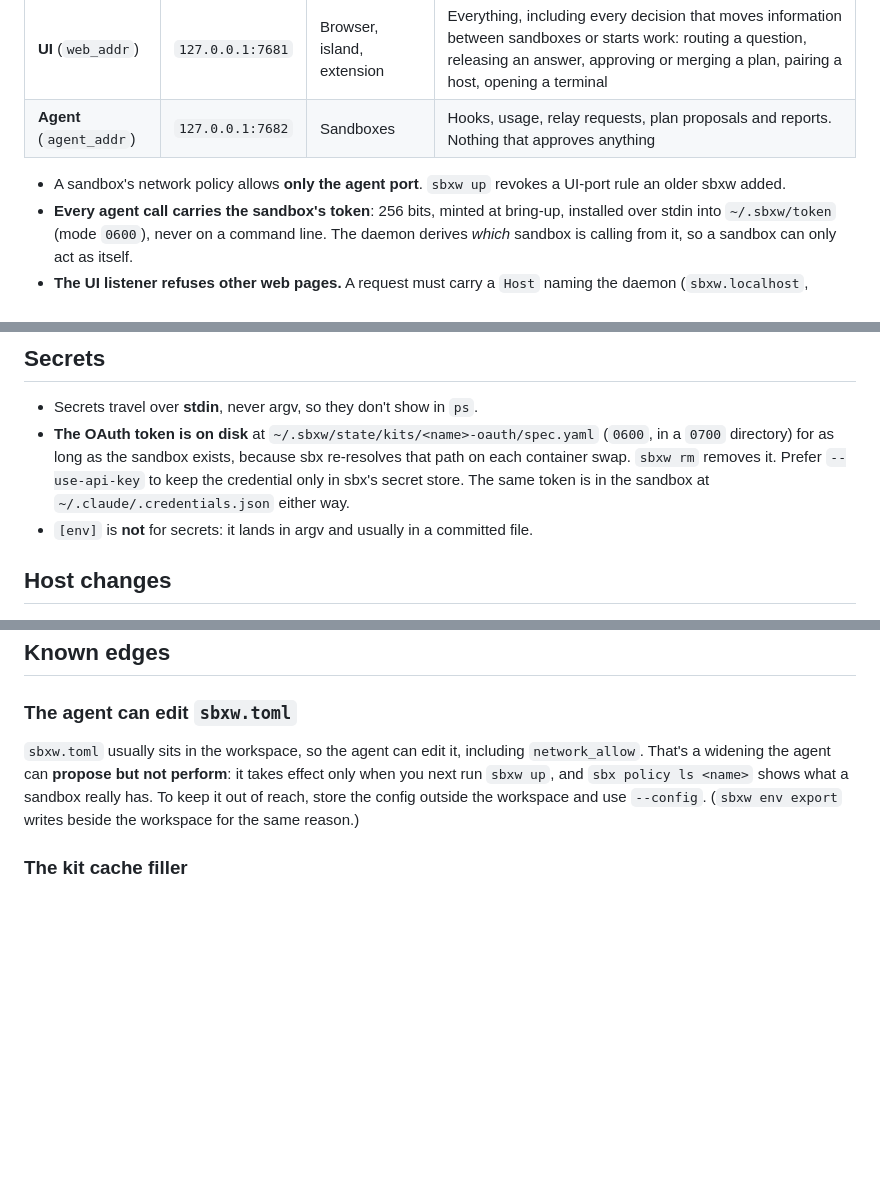
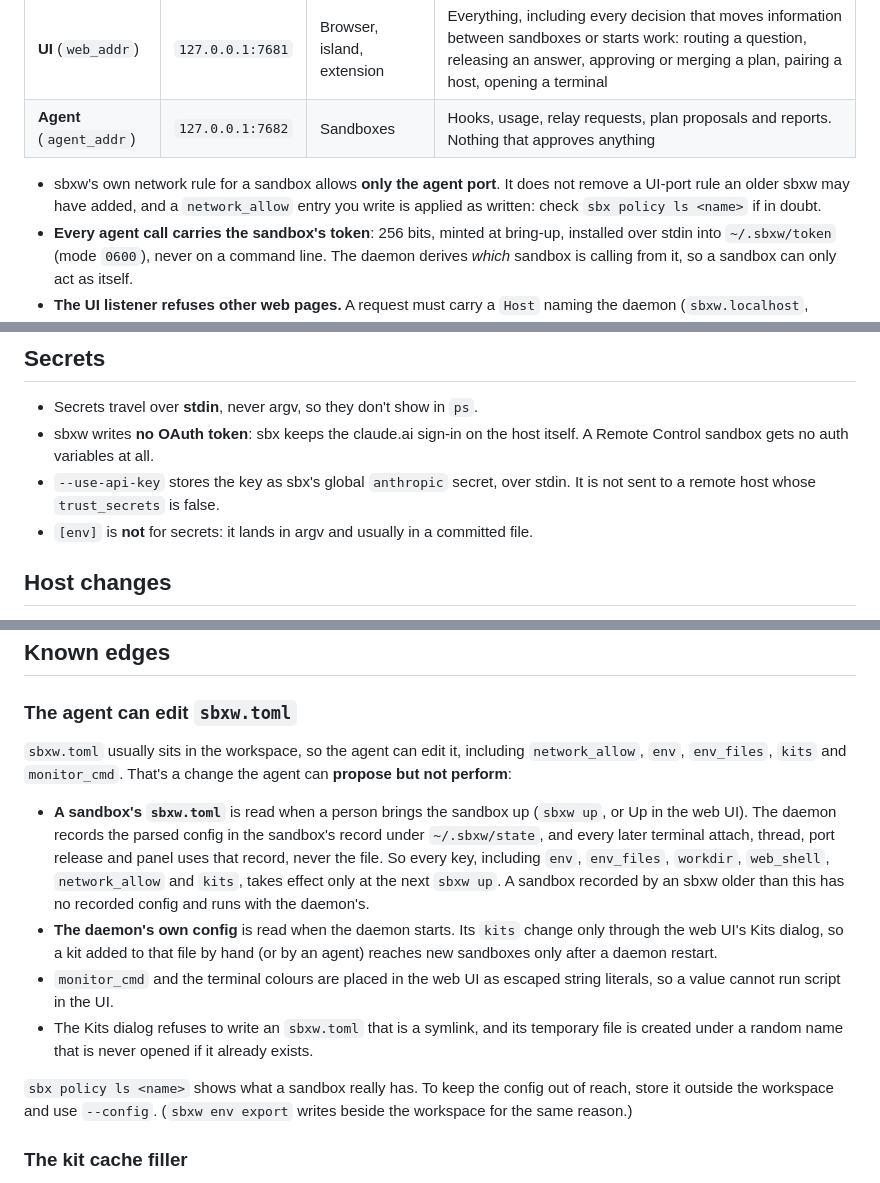
Before and after one commit to gallettom/sbxw, a Markdown page: docs/security.md, 3 parts joined by grey strips. Drawn GitHub-style; blank space fills up the shorter version.

Commit message:
docs/security: config takes effect at sbxw up; drop stale claims
Say which sbxw.toml keys take effect only at sbxw up and how the daemon's
own config is read, remove the OAuth kit paragraph (the kit was dropped in
0d5a384), and correct the sentence claiming sbxw up revokes a UI-port rule:
no code does.

Co-Authored-By: Claude Opus 5.5 <noreply@anthropic.com>

```diff
--- a/docs/security.md
+++ b/docs/security.md
@@ -37,8 +37,10 @@ The daemon listens twice, for two audiences:
 | **UI** (`web_addr`) | `127.0.0.1:7681` | Browser, island, extension | Everything, including every decision that moves information between sandboxes or starts work: routing a question, releasing an answer, approving or merging a plan, pairing a host, opening a terminal |
 | **Agent** (`agent_addr`) | `127.0.0.1:7682` | Sandboxes | Hooks, usage, relay requests, plan proposals and reports. Nothing that approves anything |
 
-- A sandbox's network policy allows **only the agent port**. `sbxw up` revokes a
-  UI-port rule an older sbxw added.
+- sbxw's own network rule for a sandbox allows **only the agent port**. It
+  does not remove a UI-port rule an older sbxw may have added, and a
+  `network_allow` entry you write is applied as written: check
+  `sbx policy ls <name>` if in doubt.
 - **Every agent call carries the sandbox's token**: 256 bits, minted at
   bring-up, installed over stdin into `~/.sbxw/token` (mode `0600`), never on a
   command line. The daemon derives *which* sandbox is calling from it, so a
@@ -73,11 +75,10 @@ The daemon listens twice, for two audiences:
 ## Secrets
 
 - Secrets travel over **stdin**, never argv, so they don't show in `ps`.
-- **The OAuth token is on disk** at `~/.sbxw/state/kits/<name>-oauth/spec.yaml`
-  (`0600`, in a `0700` directory) for as long as the sandbox exists, because sbx
-  re-resolves that path on each container swap. `sbxw rm` removes it. Prefer
-  `--use-api-key` to keep the credential only in sbx's secret store. The same
-  token is in the sandbox at `~/.claude/.credentials.json` either way.
+- sbxw writes **no OAuth token**: sbx keeps the claude.ai sign-in on the host
+  itself. A Remote Control sandbox gets no auth variables at all.
+- `--use-api-key` stores the key as sbx's global `anthropic` secret, over
+  stdin. It is not sent to a remote host whose `trust_secrets` is false.
 - `[env]` is **not** for secrets: it lands in argv and usually in a committed
   file.
 
@@ -97,11 +98,28 @@ The daemon listens twice, for two audiences:
 ### The agent can edit `sbxw.toml`
 
 `sbxw.toml` usually sits in the workspace, so the agent can edit it, including
-`network_allow`. That's a widening the agent can **propose but not perform**: it
-takes effect only when you next run `sbxw up`, and `sbx policy ls <name>` shows
-what a sandbox really has. To keep it out of reach, store the config outside
-the workspace and use `--config`. (`sbxw env export` writes beside the
-workspace for the same reason.)
+`network_allow`, `env`, `env_files`, `kits` and `monitor_cmd`. That's a change
+the agent can **propose but not perform**:
+
+- **A sandbox's `sbxw.toml`** is read when a person brings the sandbox up
+  (`sbxw up`, or Up in the web UI). The daemon records the parsed config in the
+  sandbox's record under `~/.sbxw/state`, and every later terminal attach,
+  thread, port release and panel uses that record, never the file. So every
+  key, including `env`, `env_files`, `workdir`, `web_shell`, `network_allow`
+  and `kits`, takes effect only at the next `sbxw up`. A sandbox recorded by
+  an sbxw older than this has no recorded config and runs with the daemon's.
+- **The daemon's own config** is read when the daemon starts. Its `kits`
+  change only through the web UI's Kits dialog, so a kit added to that file by
+  hand (or by an agent) reaches new sandboxes only after a daemon restart.
+- `monitor_cmd` and the terminal colours are placed in the web UI as escaped
+  string literals, so a value cannot run script in the UI.
+- The Kits dialog refuses to write an `sbxw.toml` that is a symlink, and its
+  temporary file is created under a random name that is never opened if it
+  already exists.
+
+`sbx policy ls <name>` shows what a sandbox really has. To keep the config out
+of reach, store it outside the workspace and use `--config`. (`sbxw env export`
+writes beside the workspace for the same reason.)
 
 ### The kit cache filler
 
```
